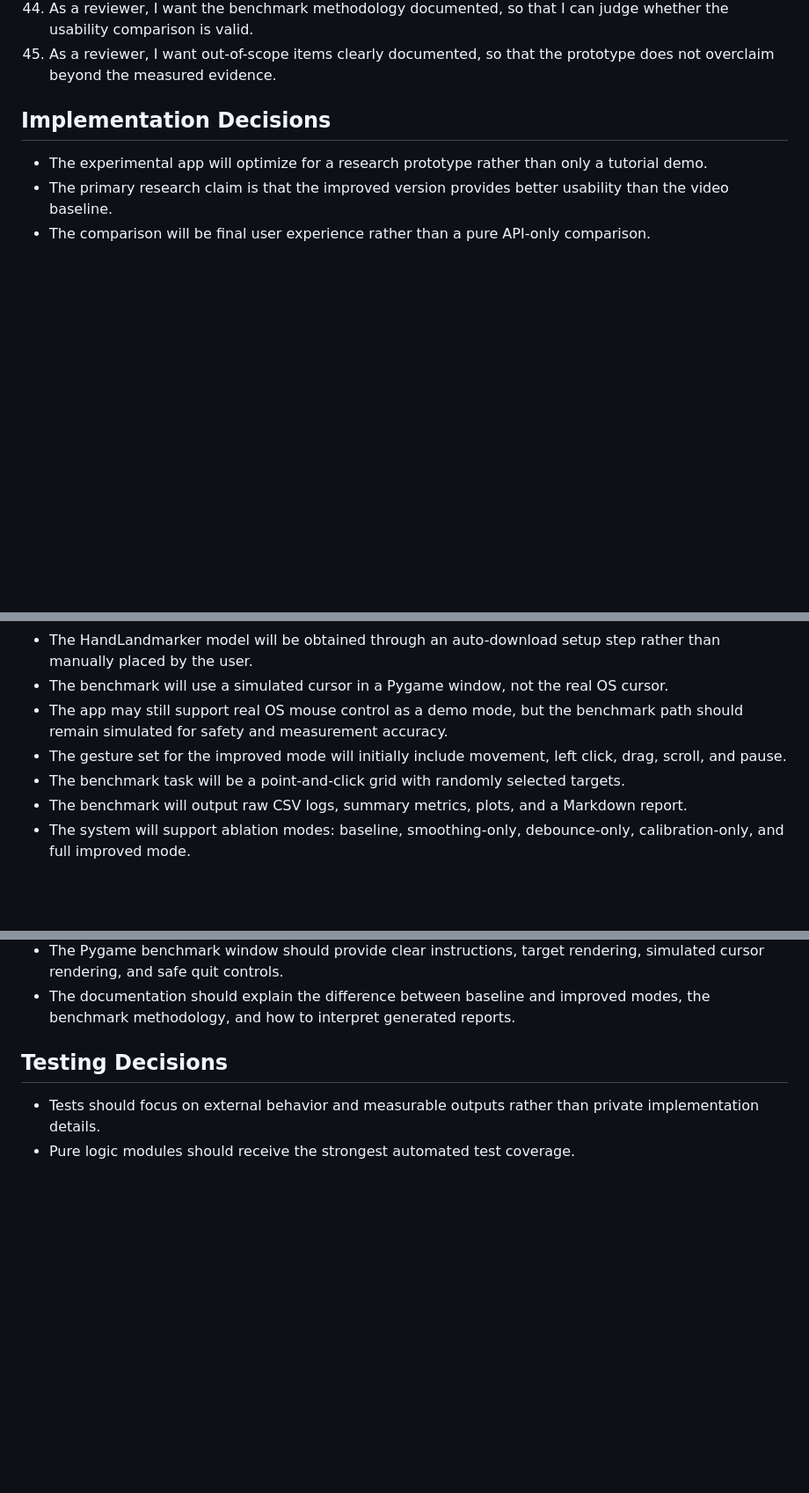
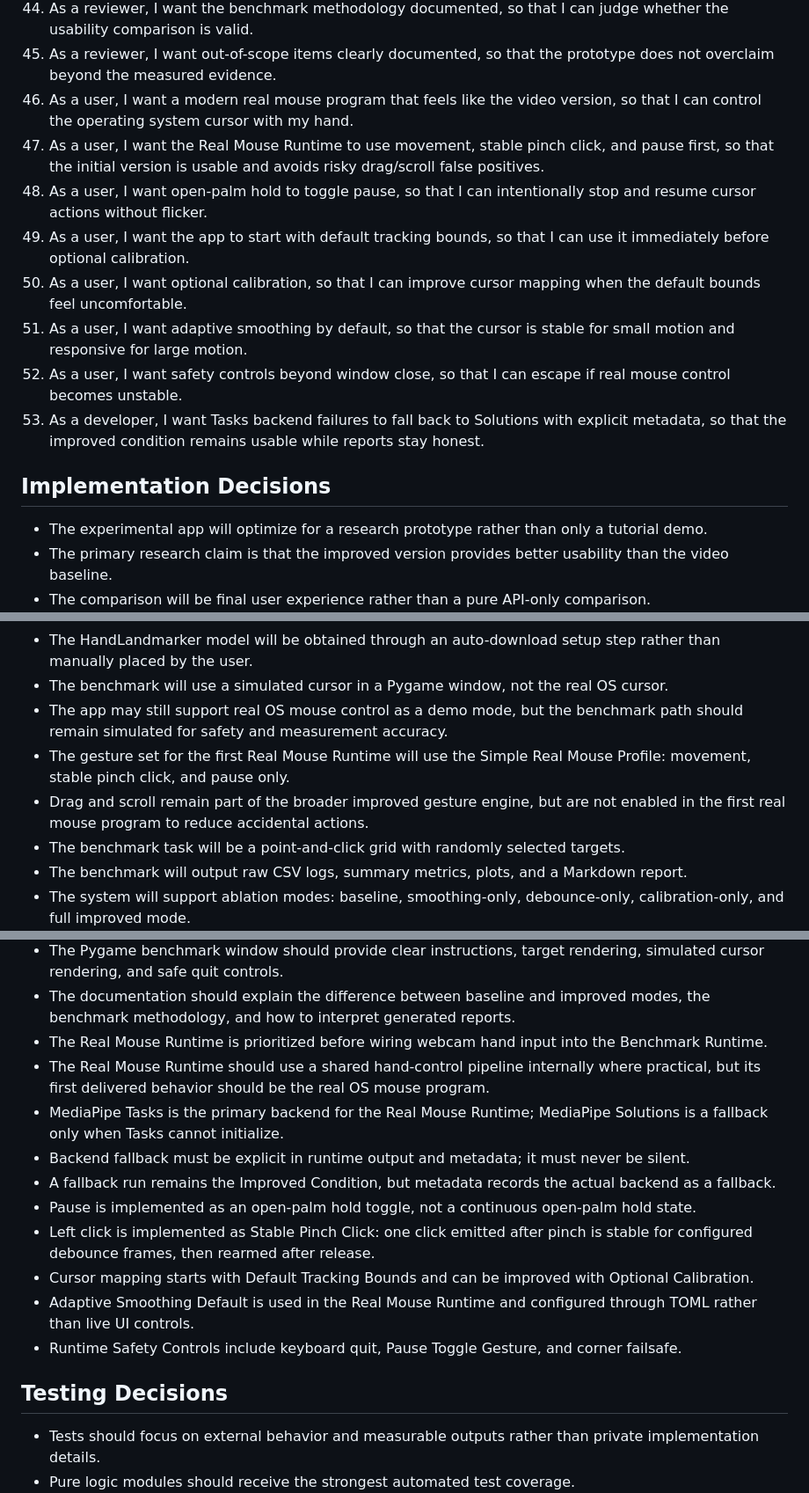
Before and after one commit to radityarps/Kumpulan-Pengolahan-Citra, a Markdown page: AI Virtual Mouse/docs/PRD_EXPERIMENTAL_RESEARCH_PROTOTYPE.md, 3 parts joined by grey strips. Shown at 88% size. Drawn GitHub-style; blank space fills up the shorter version.

Commit message:
docs: define real mouse runtime plan

```diff
--- a/AI Virtual Mouse/docs/PRD_EXPERIMENTAL_RESEARCH_PROTOTYPE.md
+++ b/AI Virtual Mouse/docs/PRD_EXPERIMENTAL_RESEARCH_PROTOTYPE.md
@@ -70,6 +72,14 @@ The API backend should still be recorded in logs so that modernization from the
 43. As a maintainer, I want dependencies documented and pinned where needed, so that experiments remain reproducible.
 44. As a reviewer, I want the benchmark methodology documented, so that I can judge whether the usability comparison is valid.
 45. As a reviewer, I want out-of-scope items clearly documented, so that the prototype does not overclaim beyond the measured evidence.
+46. As a user, I want a modern real mouse program that feels like the video version, so that I can control the operating system cursor with my hand.
+47. As a user, I want the Real Mouse Runtime to use movement, stable pinch click, and pause first, so that the initial version is usable and avoids risky drag/scroll false positives.
+48. As a user, I want open-palm hold to toggle pause, so that I can intentionally stop and resume cursor actions without flicker.
+49. As a user, I want the app to start with default tracking bounds, so that I can use it immediately before optional calibration.
+50. As a user, I want optional calibration, so that I can improve cursor mapping when the default bounds feel uncomfortable.
+51. As a user, I want adaptive smoothing by default, so that the cursor is stable for small motion and responsive for large motion.
+52. As a user, I want safety controls beyond window close, so that I can escape if real mouse control becomes unstable.
+53. As a developer, I want Tasks backend failures to fall back to Solutions with explicit metadata, so that the improved condition remains usable while reports stay honest.
 
 ## Implementation Decisions
 
@@ -81,7 +91,8 @@ The API backend should still be recorded in logs so that modernization from the
 - The HandLandmarker model will be obtained through an auto-download setup step rather than manually placed by the user.
 - The benchmark will use a simulated cursor in a Pygame window, not the real OS cursor.
 - The app may still support real OS mouse control as a demo mode, but the benchmark path should remain simulated for safety and measurement accuracy.
-- The gesture set for the improved mode will initially include movement, left click, drag, scroll, and pause.
+- The gesture set for the first Real Mouse Runtime will use the Simple Real Mouse Profile: movement, stable pinch click, and pause only.
+- Drag and scroll remain part of the broader improved gesture engine, but are not enabled in the first real mouse program to reduce accidental actions.
 - The benchmark task will be a point-and-click grid with randomly selected targets.
 - The benchmark will output raw CSV logs, summary metrics, plots, and a Markdown report.
 - The system will support ablation modes: baseline, smoothing-only, debounce-only, calibration-only, and full improved mode.
@@ -95,6 +106,16 @@ The API backend should still be recorded in logs so that modernization from the
 - Metrics should include at minimum completion time, hit/miss status, false click count, click count, cursor path length, FPS, and jitter estimate.
 - The Pygame benchmark window should provide clear instructions, target rendering, simulated cursor rendering, and safe quit controls.
 - The documentation should explain the difference between baseline and improved modes, the benchmark methodology, and how to interpret generated reports.
+- The Real Mouse Runtime is prioritized before wiring webcam hand input into the Benchmark Runtime.
+- The Real Mouse Runtime should use a shared hand-control pipeline internally where practical, but its first delivered behavior should be the real OS mouse program.
+- MediaPipe Tasks is the primary backend for the Real Mouse Runtime; MediaPipe Solutions is a fallback only when Tasks cannot initialize.
+- Backend fallback must be explicit in runtime output and metadata; it must never be silent.
+- A fallback run remains the Improved Condition, but metadata records the actual backend as a fallback.
+- Pause is implemented as an open-palm hold toggle, not a continuous open-palm hold state.
+- Left click is implemented as Stable Pinch Click: one click emitted after pinch is stable for configured debounce frames, then rearmed after release.
+- Cursor mapping starts with Default Tracking Bounds and can be improved with Optional Calibration.
+- Adaptive Smoothing Default is used in the Real Mouse Runtime and configured through TOML rather than live UI controls.
+- Runtime Safety Controls include keyboard quit, Pause Toggle Gesture, and corner failsafe.
 
 ## Testing Decisions
 
```
Also changed, not shown: other parts of AI Virtual Mouse/docs/PRD_EXPERIMENTAL_RESEARCH_PROTOTYPE.md (+9 -0 lines), CONTEXT.md (added, +82 -0 lines).
